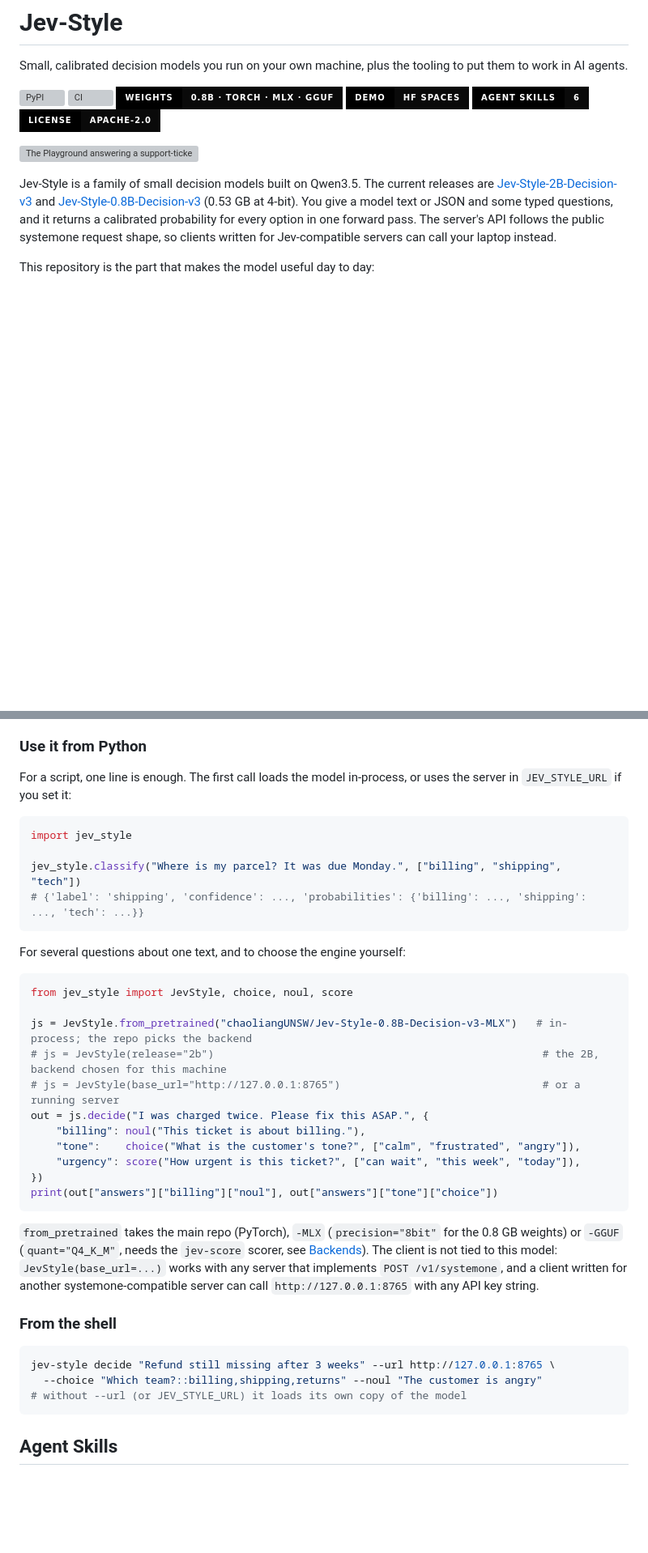
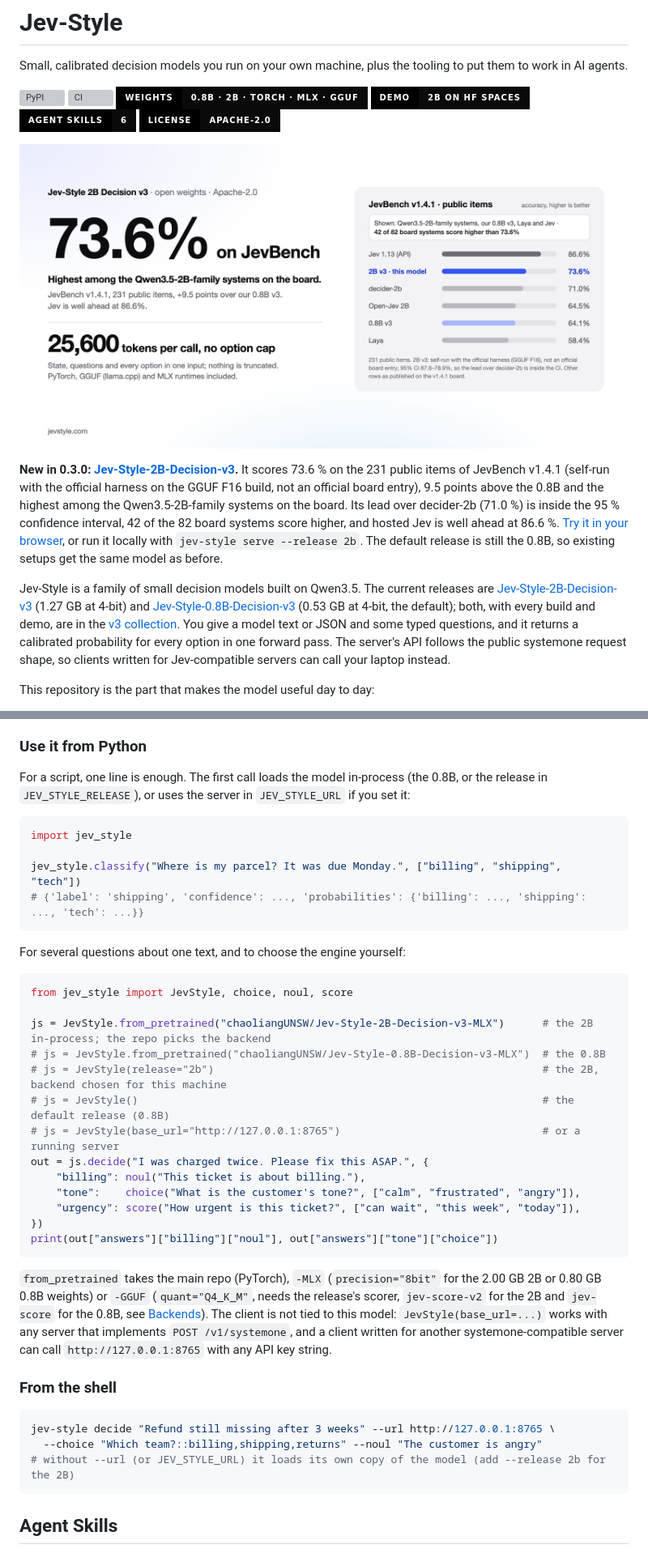
Before and after one commit to lawrence3699/jev-style, a Markdown page: README.md, 2 parts joined by grey strips. Shown at 81% size. Drawn GitHub-style; pictures changed too: docs/assets/jev-style-2b-v3-banner.png (added); badges without logos; blank space fills up the shorter version; grey boxes are pictures that could not be loaded.

````diff
--- a/README.md
+++ b/README.md
@@ -7,15 +7,17 @@ Small, calibrated decision models you run on your own machine, plus the tooling
 <p>
   <a href="https://pypi.org/project/jev-style/"><img alt="PyPI" src="https://img.shields.io/pypi/v/jev-style?style=for-the-badge&labelColor=000000&color=0a0a0a" height="28"></a>
   <a href="https://github.com/lawrence3699/jev-style/actions/workflows/ci.yml"><img alt="CI" src="https://img.shields.io/github/actions/workflow/status/lawrence3699/jev-style/ci.yml?style=for-the-badge&labelColor=000000" height="28"></a>
-  <a href="https://huggingface.co/collections/chaoliangUNSW/jev-style-08b-decision-v3-6ab58abb90ae4b7b55578b3e"><img alt="Weights: 0.8B · torch · MLX · GGUF" src="https://img.shields.io/badge/WEIGHTS-0.8B%20%C2%B7%20torch%20%C2%B7%20MLX%20%C2%B7%20GGUF-0a0a0a.svg?style=for-the-badge&labelColor=000000" height="28"></a>
-  <a href="https://huggingface.co/spaces/chaoliangUNSW/jev-style-v3"><img alt="Demo on Hugging Face Spaces" src="https://img.shields.io/badge/DEMO-HF%20Spaces-0a0a0a.svg?style=for-the-badge&labelColor=000000" height="28"></a>
+  <a href="https://huggingface.co/collections/chaoliangUNSW/jev-style-decision-v3-08b-2b-6ab87f32380cbd8c03b608b9"><img alt="Weights: 0.8B · 2B · torch · MLX · GGUF" src="https://img.shields.io/badge/WEIGHTS-0.8B%20%C2%B7%202B%20%C2%B7%20torch%20%C2%B7%20MLX%20%C2%B7%20GGUF-0a0a0a.svg?style=for-the-badge&labelColor=000000" height="28"></a>
+  <a href="https://huggingface.co/spaces/chaoliangUNSW/jev-style-2b"><img alt="2B demo on Hugging Face Spaces" src="https://img.shields.io/badge/DEMO-2B%20on%20HF%20Spaces-0a0a0a.svg?style=for-the-badge&labelColor=000000" height="28"></a>
   <a href="#agent-skills"><img alt="Agent skills: 6" src="https://img.shields.io/badge/AGENT%20SKILLS-6-0a0a0a.svg?style=for-the-badge&labelColor=000000" height="28"></a>
   <a href="LICENSE"><img alt="License: Apache-2.0" src="https://img.shields.io/badge/license-Apache--2.0-0a0a0a.svg?style=for-the-badge&labelColor=000000" height="28"></a>
 </p>
 
-![The Playground answering a support-ticket request, then the agent-approval demo allowing, asking about and denying tool calls](https://raw.githubusercontent.com/lawrence3699/jev-style/main/docs/demo.gif)
+<a href="https://huggingface.co/chaoliangUNSW/Jev-Style-2B-Decision-v3"><img alt="Jev-Style-2B-Decision-v3: 73.6 % on the 231 public JevBench v1.4.1 items, the highest among the Qwen3.5-2B-family systems on the board; hosted Jev is well ahead at 86.6 %. 25,600 tokens per call, no option cap." src="https://raw.githubusercontent.com/lawrence3699/jev-style/main/docs/assets/jev-style-2b-v3-banner.png"></a>
 
-Jev-Style is a family of small decision models built on Qwen3.5. The current releases are [Jev-Style-2B-Decision-v3](https://huggingface.co/chaoliangUNSW/Jev-Style-2B-Decision-v3) and [Jev-Style-0.8B-Decision-v3](https://huggingface.co/chaoliangUNSW/Jev-Style-0.8B-Decision-v3) (0.53 GB at 4-bit). You give a model text or JSON and some typed questions, and it returns a calibrated probability for every option in one forward pass. The server's API follows the public systemone request shape, so clients written for Jev-compatible servers can call your laptop instead.
+**New in 0.3.0: [Jev-Style-2B-Decision-v3](https://huggingface.co/chaoliangUNSW/Jev-Style-2B-Decision-v3).** It scores 73.6 % on the 231 public items of JevBench v1.4.1 (self-run with the official harness on the GGUF F16 build, not an official board entry), 9.5 points above the 0.8B and the highest among the Qwen3.5-2B-family systems on the board. Its lead over decider-2b (71.0 %) is inside the 95 % confidence interval, 42 of the 82 board systems score higher, and hosted Jev is well ahead at 86.6 %. [Try it in your browser](https://huggingface.co/spaces/chaoliangUNSW/jev-style-2b), or run it locally with `jev-style serve --release 2b`. The default release is still the 0.8B, so existing setups get the same model as before.
+
+Jev-Style is a family of small decision models built on Qwen3.5. The current releases are [Jev-Style-2B-Decision-v3](https://huggingface.co/chaoliangUNSW/Jev-Style-2B-Decision-v3) (1.27 GB at 4-bit) and [Jev-Style-0.8B-Decision-v3](https://huggingface.co/chaoliangUNSW/Jev-Style-0.8B-Decision-v3) (0.53 GB at 4-bit, the default); both, with every build and demo, are in the [v3 collection](https://huggingface.co/collections/chaoliangUNSW/jev-style-decision-v3-08b-2b-6ab87f32380cbd8c03b608b9). You give a model text or JSON and some typed questions, and it returns a calibrated probability for every option in one forward pass. The server's API follows the public systemone request shape, so clients written for Jev-compatible servers can call your laptop instead.
 
 This repository is the part that makes the model useful day to day:
 
@@ -122,7 +128,7 @@ The ticket raises both a billing problem and a late delivery, and the probabilit
 
 ### Use it from Python
 
-For a script, one line is enough. The first call loads the model in-process, or uses the server in `JEV_STYLE_URL` if you set it:
+For a script, one line is enough. The first call loads the model in-process (the 0.8B, or the release in `JEV_STYLE_RELEASE`), or uses the server in `JEV_STYLE_URL` if you set it:
 
 ```python
 import jev_style
@@ -136,8 +142,10 @@ For several questions about one text, and to choose the engine yourself:
 ```python
 from jev_style import JevStyle, choice, noul, score
 
-js = JevStyle.from_pretrained("chaoliangUNSW/Jev-Style-0.8B-Decision-v3-MLX")   # in-process; the repo picks the backend
+js = JevStyle.from_pretrained("chaoliangUNSW/Jev-Style-2B-Decision-v3-MLX")      # the 2B in-process; the repo picks the backend
+# js = JevStyle.from_pretrained("chaoliangUNSW/Jev-Style-0.8B-Decision-v3-MLX")  # the 0.8B
 # js = JevStyle(release="2b")                                                    # the 2B, backend chosen for this machine
+# js = JevStyle()                                                                # the default release (0.8B)
 # js = JevStyle(base_url="http://127.0.0.1:8765")                                # or a running server
 out = js.decide("I was charged twice. Please fix this ASAP.", {
     "billing": noul("This ticket is about billing."),
@@ -147,14 +155,14 @@ out = js.decide("I was charged twice. Please fix this ASAP.", {
 print(out["answers"]["billing"]["noul"], out["answers"]["tone"]["choice"])
 ```
 
-`from_pretrained` takes the main repo (PyTorch), `-MLX` (`precision="8bit"` for the 0.8 GB weights) or `-GGUF` (`quant="Q4_K_M"`, needs the `jev-score` scorer, see [Backends](#backends)). The client is not tied to this model: `JevStyle(base_url=...)` works with any server that implements `POST /v1/systemone`, and a client written for another systemone-compatible server can call `http://127.0.0.1:8765` with any API key string.
+`from_pretrained` takes the main repo (PyTorch), `-MLX` (`precision="8bit"` for the 2.00 GB 2B or 0.80 GB 0.8B weights) or `-GGUF` (`quant="Q4_K_M"`, needs the release's scorer, `jev-score-v2` for the 2B and `jev-score` for the 0.8B, see [Backends](#backends)). The client is not tied to this model: `JevStyle(base_url=...)` works with any server that implements `POST /v1/systemone`, and a client written for another systemone-compatible server can call `http://127.0.0.1:8765` with any API key string.
 
 ### From the shell
 
 ```bash
 jev-style decide "Refund still missing after 3 weeks" --url http://127.0.0.1:8765 \
   --choice "Which team?::billing,shipping,returns" --noul "The customer is angry"
-# without --url (or JEV_STYLE_URL) it loads its own copy of the model
+# without --url (or JEV_STYLE_URL) it loads its own copy of the model (add --release 2b for the 2B)
 ```
 
 ## Agent Skills
````
Also changed, not shown: other parts of README.md (+16 -12 lines), docs/RELEASING.md (+5 -1 lines), 4 other files.
